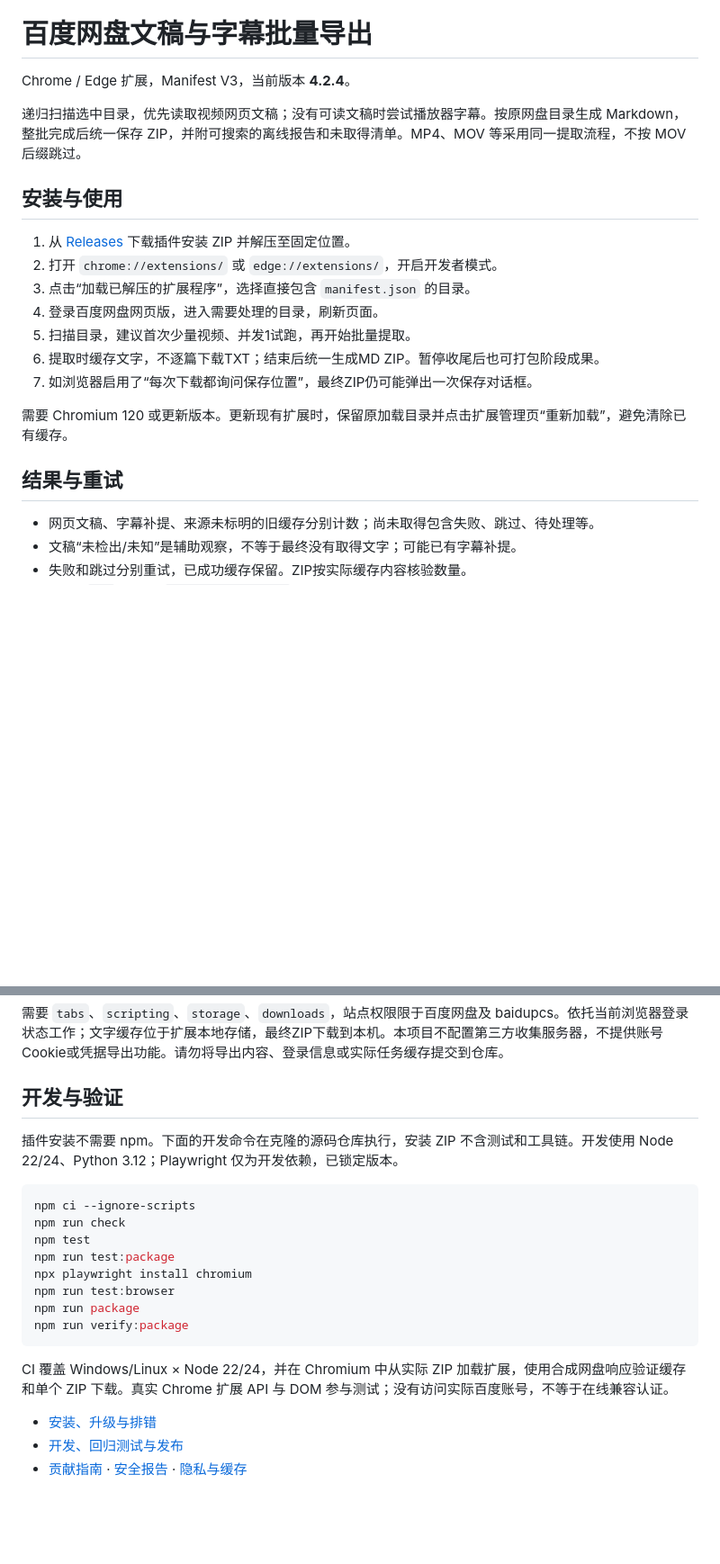
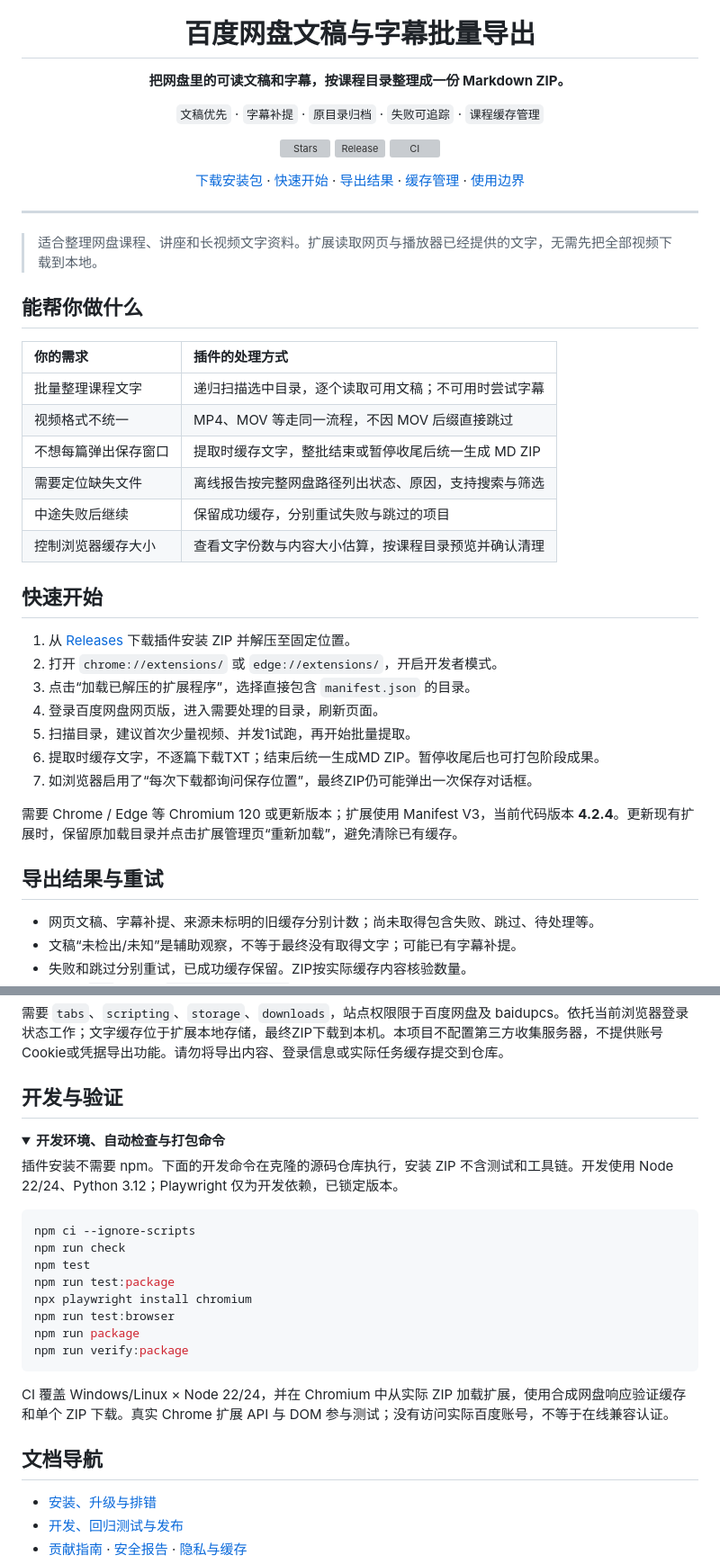
Before and after one commit to 9-GETOVER-9/baidu-netdisk-transcript-exporter, a Markdown page: README.md, 2 parts joined by grey strips. Shown at 90% size. GitHub-like rendering; folded sections open; blank space fills up the shorter version; grey boxes are pictures that could not be loaded.

Commit message:
文档：美化项目介绍并整理使用导航

```diff
--- a/README.md
+++ b/README.md
@@ -1,10 +5,34 @@
 # 百度网盘文稿与字幕批量导出
 
-Chrome / Edge 扩展，Manifest V3，当前版本 **4.2.4**。
+**把网盘里的可读文稿和字幕，按课程目录整理成一份 Markdown ZIP。**
 
-递归扫描选中目录，优先读取视频网页文稿；没有可读文稿时尝试播放器字幕。按原网盘目录生成 Markdown，整批完成后统一保存 ZIP，并附可搜索的离线报告和未取得清单。MP4、MOV 等采用同一提取流程，不按 MOV 后缀跳过。
+`文稿优先` · `字幕补提` · `原目录归档` · `失败可追踪` · `课程缓存管理`
 
-## 安装与使用
+[![Stars](https://img.shields.io/github/stars/9-GETOVER-9/baidu-netdisk-transcript-exporter?style=for-the-badge&color=d6a85c)](https://github.com/9-GETOVER-9/baidu-netdisk-transcript-exporter/stargazers)
+[![Release](https://img.shields.io/github/v/release/9-GETOVER-9/baidu-netdisk-transcript-exporter?style=for-the-badge&color=607d8b)](https://github.com/9-GETOVER-9/baidu-netdisk-transcript-exporter/releases/latest)
+[![CI](https://img.shields.io/github/actions/workflow/status/9-GETOVER-9/baidu-netdisk-transcript-exporter/ci.yml?branch=dev&style=for-the-badge&label=Checks)](https://github.com/9-GETOVER-9/baidu-netdisk-transcript-exporter/actions/workflows/ci.yml)
+
+[下载安装包](https://github.com/9-GETOVER-9/baidu-netdisk-transcript-exporter/releases/latest) · [快速开始](#quick-start) · [导出结果](#results) · [缓存管理](#cache) · [使用边界](#limits)
+
+</div>
+
+---
+
+> 适合整理网盘课程、讲座和长视频文字资料。扩展读取网页与播放器已经提供的文字，无需先把全部视频下载到本地。
+
+## 能帮你做什么
+
+| 你的需求 | 插件的处理方式 |
+|:---|:---|
+| 批量整理课程文字 | 递归扫描选中目录，逐个读取可用文稿；不可用时尝试字幕 |
+| 视频格式不统一 | MP4、MOV 等走同一流程，不因 MOV 后缀直接跳过 |
+| 不想每篇弹出保存窗口 | 提取时缓存文字，整批结束或暂停收尾后统一生成 MD ZIP |
+| 需要定位缺失文件 | 离线报告按完整网盘路径列出状态、原因，支持搜索与筛选 |
+| 中途失败后继续 | 保留成功缓存，分别重试失败与跳过的项目 |
+| 控制浏览器缓存大小 | 查看文字份数与内容大小估算，按课程目录预览并确认清理 |
+
+<a id="quick-start"></a>
+## 快速开始
 
 1. 从 [Releases](https://github.com/9-GETOVER-9/baidu-netdisk-transcript-exporter/releases/latest) 下载插件安装 ZIP 并解压至固定位置。
 2. 打开 `chrome://extensions/` 或 `edge://extensions/`，开启开发者模式。
@@ -14,9 +42,10 @@ Chrome / Edge 扩展，Manifest V3，当前版本 **4.2.4**。
 6. 提取时缓存文字，不逐篇下载TXT；结束后统一生成MD ZIP。暂停收尾后也可打包阶段成果。
 7. 如浏览器启用了“每次下载都询问保存位置”，最终ZIP仍可能弹出一次保存对话框。
 
-需要 Chromium 120 或更新版本。更新现有扩展时，保留原加载目录并点击扩展管理页“重新加载”，避免清除已有缓存。
+需要 Chrome / Edge 等 Chromium 120 或更新版本；扩展使用 Manifest V3，当前代码版本 **4.2.4**。更新现有扩展时，保留原加载目录并点击扩展管理页“重新加载”，避免清除已有缓存。
 
-## 结果与重试
+<a id="results"></a>
+## 导出结果与重试
 
 - 网页文稿、字幕补提、来源未标明的旧缓存分别计数；尚未取得包含失败、跳过、待处理等。
 - 文稿“未检出/未知”是辅助观察，不等于最终没有取得文字；可能已有字幕补提。
@@ -41,6 +72,10 @@ Chrome / Edge 扩展，Manifest V3，当前版本 **4.2.4**。
 需要 `tabs`、`scripting`、`storage`、`downloads`，站点权限限于百度网盘及 baidupcs。依托当前浏览器登录状态工作；文字缓存位于扩展本地存储，最终ZIP下载到本机。本项目不配置第三方收集服务器，不提供账号Cookie或凭据导出功能。请勿将导出内容、登录信息或实际任务缓存提交到仓库。
 
 ## 开发与验证
+
+<details>
+<summary><b>开发环境、自动检查与打包命令</b></summary>
+
 
 插件安装不需要 npm。下面的开发命令在克隆的源码仓库执行，安装 ZIP 不含测试和工具链。开发使用 Node 22/24、Python 3.12；Playwright 仅为开发依赖，已锁定版本。
 
@@ -57,6 +92,10 @@ npm run verify:package
 
 CI 覆盖 Windows/Linux × Node 22/24，并在 Chromium 中从实际 ZIP 加载扩展，使用合成网盘响应验证缓存和单个 ZIP 下载。真实 Chrome 扩展 API 与 DOM 参与测试；没有访问实际百度账号，不等于在线兼容认证。
 
+</details>
+
+## 文档导航
+
 - [安装、升级与排错](docs/INSTALL.md)
 - [开发、回归测试与发布](docs/DEVELOPMENT.md)
 - [贡献指南](CONTRIBUTING.md) · [安全报告](SECURITY.md) · [隐私与缓存](PRIVACY.md)
```
Also changed, not shown: other parts of README.md (+6 -0 lines).
